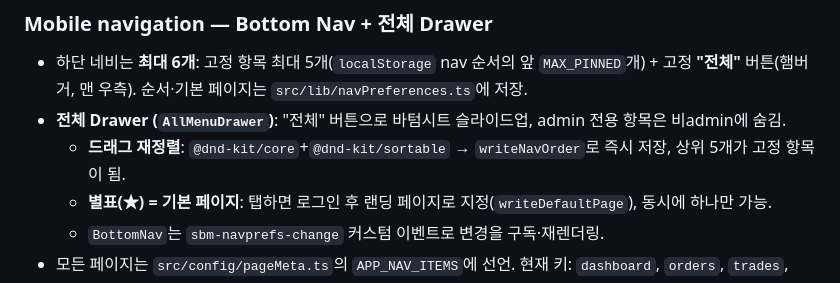
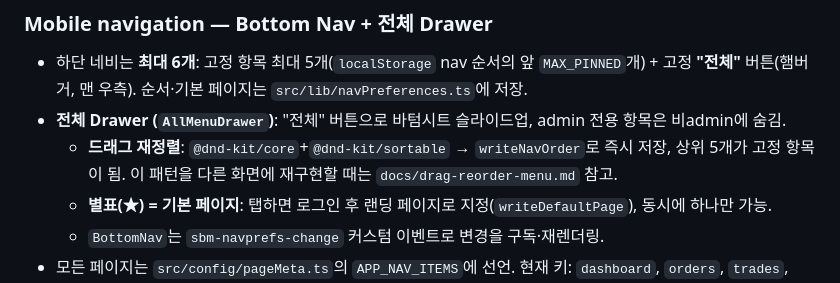
Before and after one commit to antny-bot/supabot, a Markdown page: manager/frontend/DESIGN.md, the part around the change. Rendered like a GitHub page.

Commit message:
docs: add reusable drag-reorder menu implementation prompt
Add manager/frontend/docs/drag-reorder-menu.md documenting the
AllMenuDrawer drag-to-reorder pattern (@dnd-kit, opacity, hover,
auto-reflow) for reuse elsewhere, and link it from DESIGN.md.

```diff
--- a/manager/frontend/DESIGN.md
+++ b/manager/frontend/DESIGN.md
@@ -95,7 +95,7 @@ Prefer these app tokens over page-local `text-*` sizing:
 ### Mobile navigation — Bottom Nav + 전체 Drawer
 - 하단 네비는 **최대 6개**: 고정 항목 최대 5개(`localStorage` nav 순서의 앞 `MAX_PINNED`개) + 고정 **"전체"** 버튼(햄버거, 맨 우측). 순서·기본 페이지는 `src/lib/navPreferences.ts`에 저장.
 - **전체 Drawer (`AllMenuDrawer`)**: "전체" 버튼으로 바텀시트 슬라이드업, admin 전용 항목은 비admin에 숨김.
-  - **드래그 재정렬**: `@dnd-kit/core`+`@dnd-kit/sortable` → `writeNavOrder`로 즉시 저장, 상위 5개가 고정 항목이 됨.
+  - **드래그 재정렬**: `@dnd-kit/core`+`@dnd-kit/sortable` → `writeNavOrder`로 즉시 저장, 상위 5개가 고정 항목이 됨. 이 패턴을 다른 화면에 재구현할 때는 `docs/drag-reorder-menu.md` 참고.
   - **별표(★) = 기본 페이지**: 탭하면 로그인 후 랜딩 페이지로 지정(`writeDefaultPage`), 동시에 하나만 가능.
   - `BottomNav`는 `sbm-navprefs-change` 커스텀 이벤트로 변경을 구독·재렌더링.
 - 모든 페이지는 `src/config/pageMeta.ts`의 `APP_NAV_ITEMS`에 선언. 현재 키: `dashboard`, `orders`, `trades`, `templates`, `reports`, `admin`(admin 전용), `config`. `adminOnly: true` 항목은 drawer에서 숨겨지고 비admin에 고정되지 않음.
```
Also changed, not shown: 1 other file.
